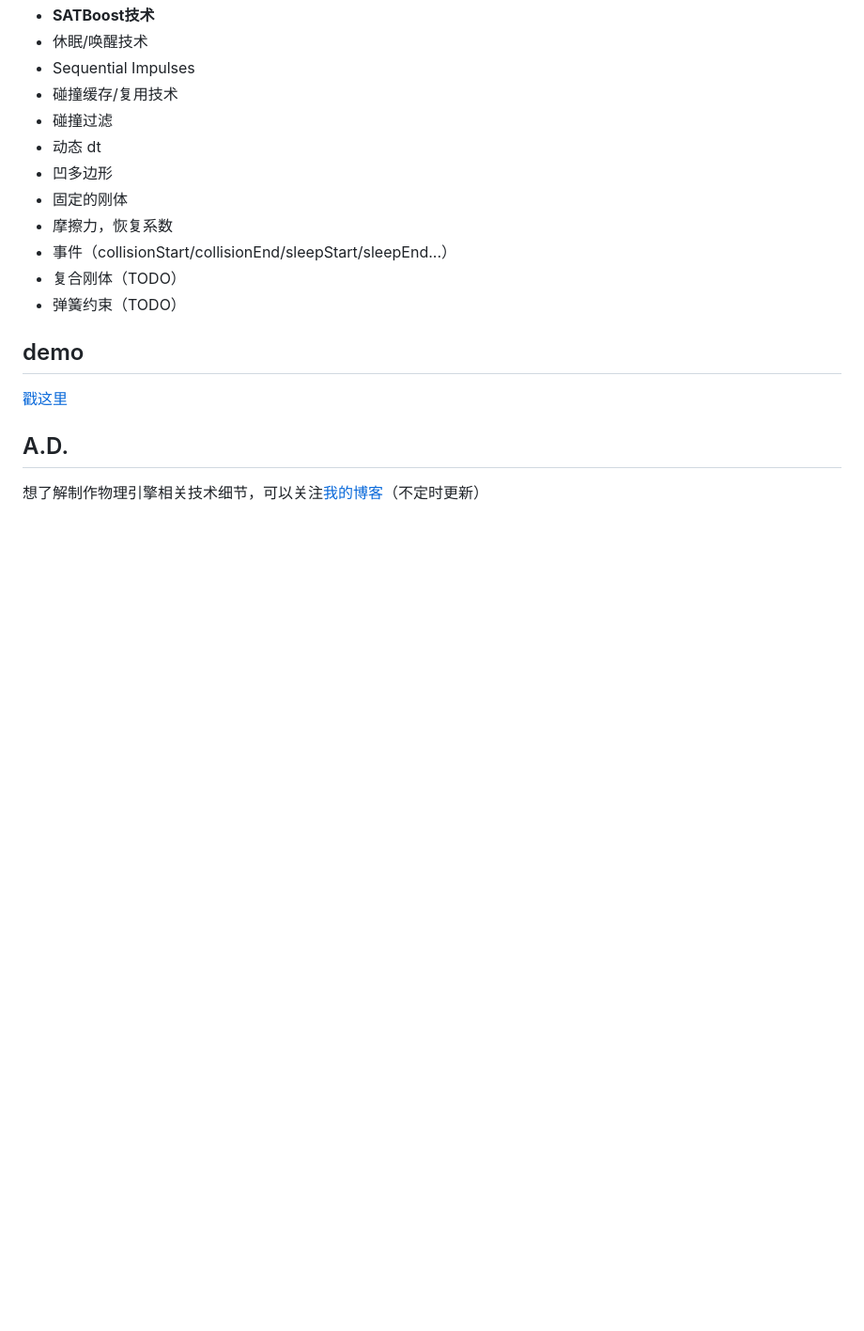
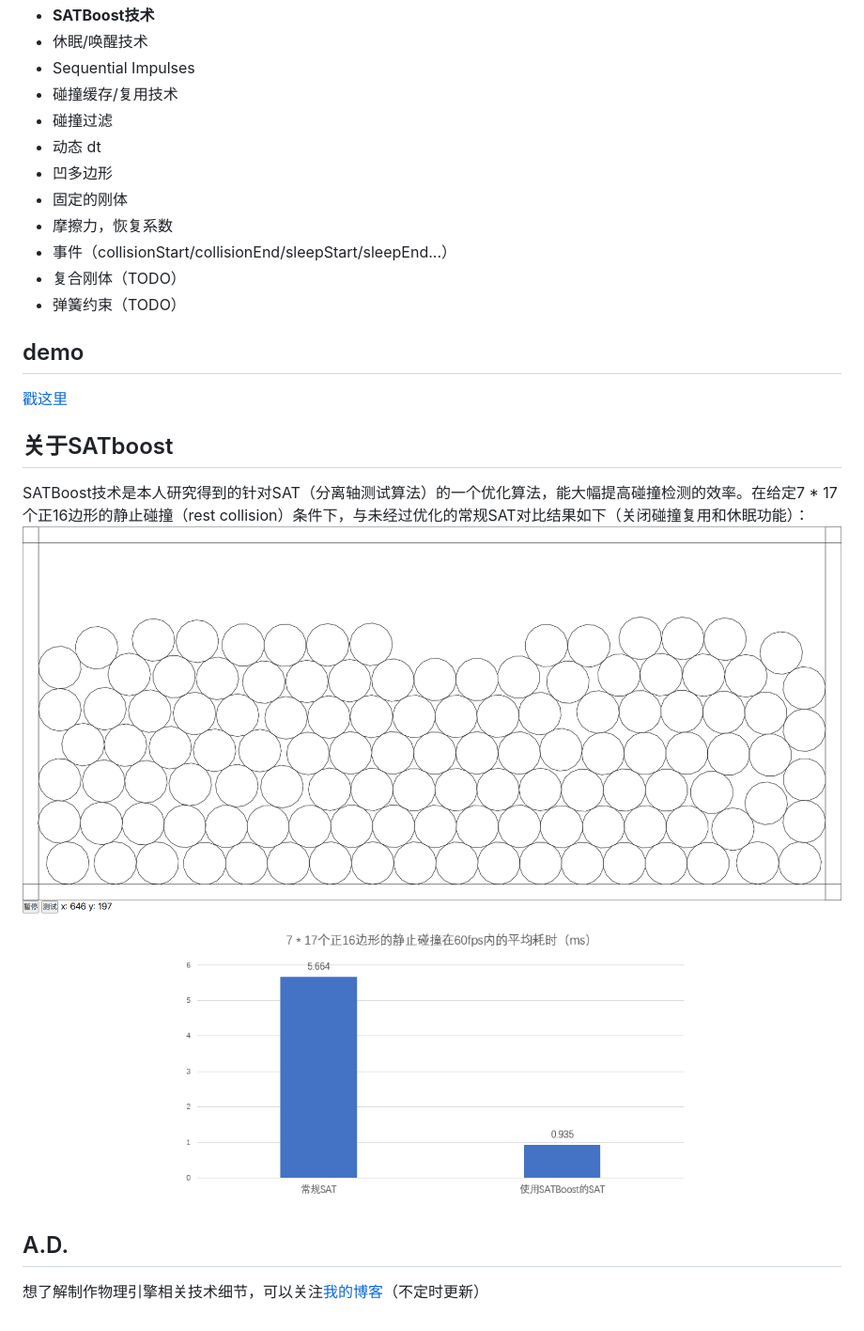
Before and after one commit to phenomLi/Torque, a Markdown page: readme.md, the part around the change. Shown: that part at 94% size. GitHub-like rendering; pictures changed too: images/微信图片_20200913174835.png (added), images/微信截图_20200913175522.png (added); blank space fills up the shorter version.

```diff
--- a/readme.md
+++ b/readme.md
@@ -65,5 +65,10 @@ zr.add(rectShape);
 ## demo
 [戳这里](https://phenomli.github.io/Torque/)
 
+## 关于SATboost
+SATBoost技术是本人研究得到的针对SAT（分离轴测试算法）的一个优化算法，能大幅提高碰撞检测的效率。在给定7 * 17个正16边形的静止碰撞（rest collision）条件下，与未经过优化的常规SAT对比结果如下（关闭碰撞复用和休眠功能）：
+![](https://github.com/phenomLi/Torque/raw/master/images/微信图片_20200913174835.png)
+![](https://github.com/phenomLi/Torque/raw/master/images/微信截图_20200913175522.png)
+
 ## A.D.
 想了解制作物理引擎相关技术细节，可以关注[我的博客](https://github.com/phenomLi/Blog)（不定时更新）
```
Also changed, not shown: 1 other file.
